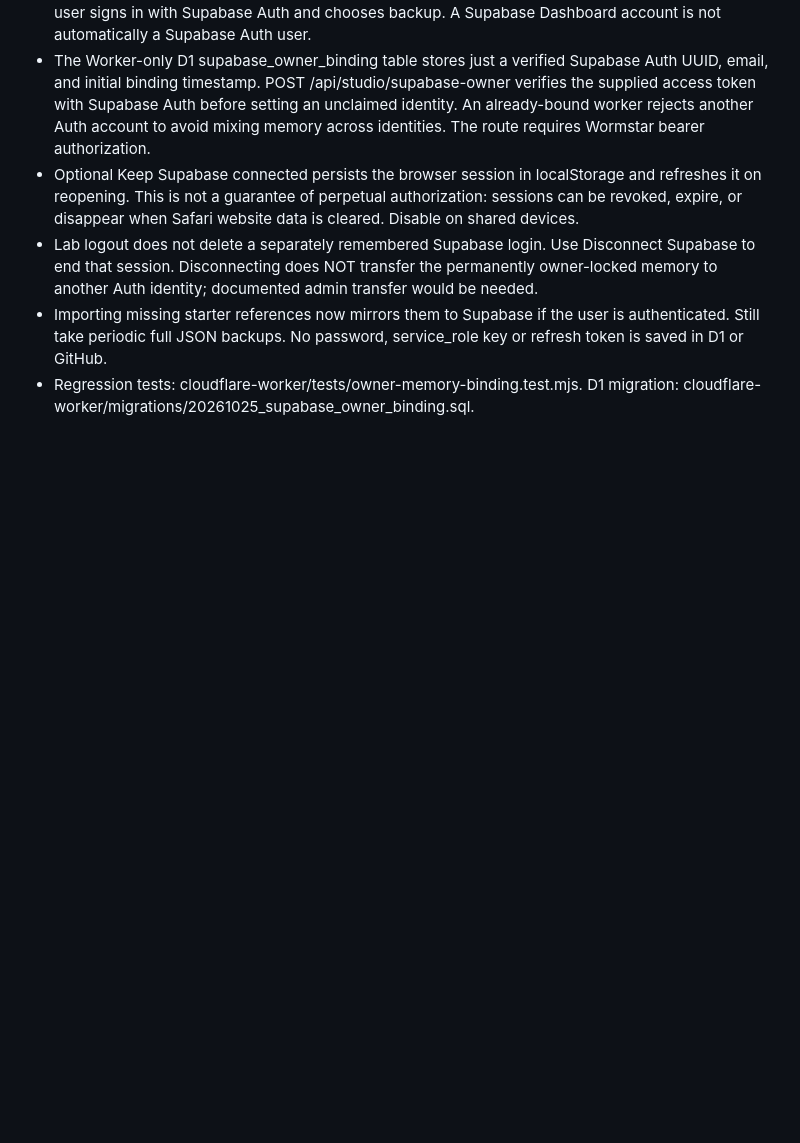
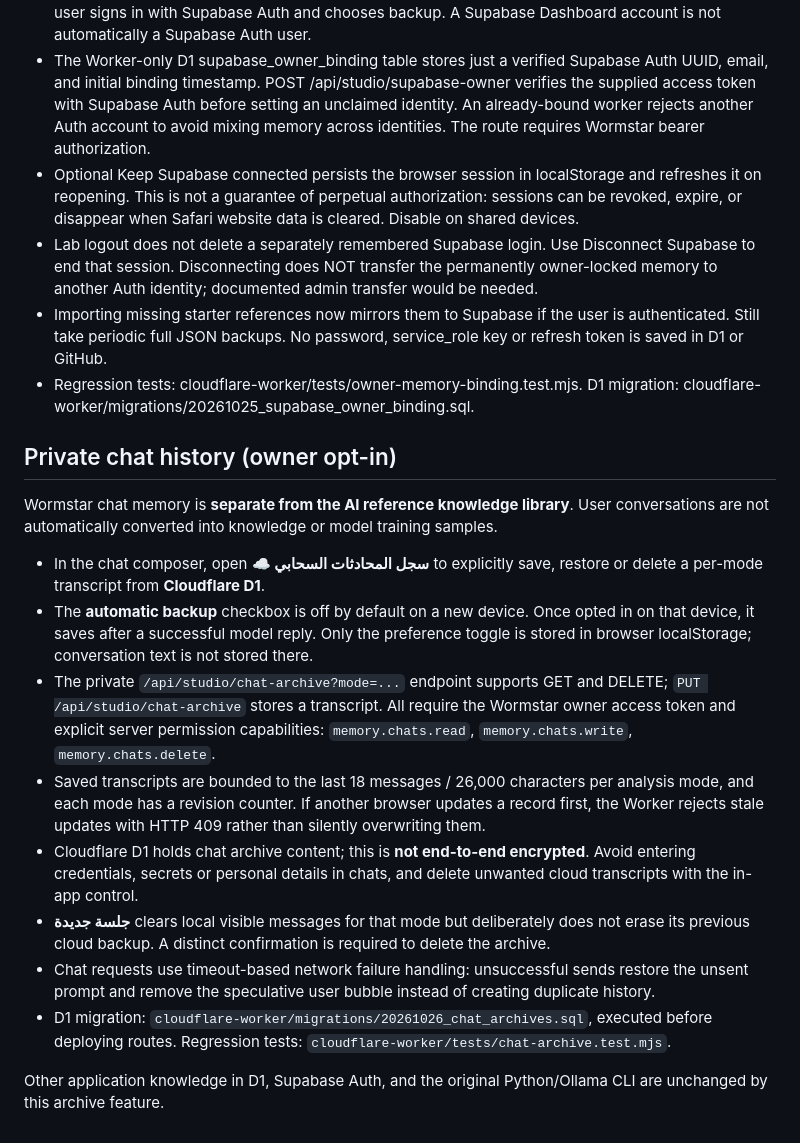
Before and after one commit to abdulstarzeki001-sketch/Wormstar, a Markdown page: cloudflare-worker/README.md, the part around the change. Rendered like a GitHub page; blank space fills up the shorter version.

Commit message:
Document opt-in D1 chat history, retention limits, privacy and conflict-safe restore

```diff
--- a/cloudflare-worker/README.md
+++ b/cloudflare-worker/README.md
@@ -236,3 +236,18 @@ The application is a PWA/Home Screen web app, **not an App Store native iOS appl
 - Lab logout does not delete a separately remembered Supabase login. Use Disconnect Supabase to end that session. Disconnecting does NOT transfer the permanently owner-locked memory to another Auth identity; documented admin transfer would be needed.
 - Importing missing starter references now mirrors them to Supabase if the user is authenticated. Still take periodic full JSON backups. No password, service_role key or refresh token is saved in D1 or GitHub.
 - Regression tests: cloudflare-worker/tests/owner-memory-binding.test.mjs. D1 migration: cloudflare-worker/migrations/20261025_supabase_owner_binding.sql.
+
+## Private chat history (owner opt-in)
+
+Wormstar chat memory is **separate from the AI reference knowledge library**. User conversations are not automatically converted into knowledge or model training samples.
+
+- In the chat composer, open **☁ سجل المحادثات السحابي** to explicitly save, restore or delete a per-mode transcript from **Cloudflare D1**.
+- The **automatic backup** checkbox is off by default on a new device. Once opted in on that device, it saves after a successful model reply. Only the preference toggle is stored in browser localStorage; conversation text is not stored there.
+- The private `/api/studio/chat-archive?mode=...` endpoint supports GET and DELETE; `PUT /api/studio/chat-archive` stores a transcript. All require the Wormstar owner access token and explicit server permission capabilities: `memory.chats.read`, `memory.chats.write`, `memory.chats.delete`.
+- Saved transcripts are bounded to the last 18 messages / 26,000 characters per analysis mode, and each mode has a revision counter. If another browser updates a record first, the Worker rejects stale updates with HTTP 409 rather than silently overwriting them.
+- Cloudflare D1 holds chat archive content; this is **not end-to-end encrypted**. Avoid entering credentials, secrets or personal details in chats, and delete unwanted cloud transcripts with the in-app control.
+- **جلسة جديدة** clears local visible messages for that mode but deliberately does not erase its previous cloud backup. A distinct confirmation is required to delete the archive.
+- Chat requests use timeout-based network failure handling: unsuccessful sends restore the unsent prompt and remove the speculative user bubble instead of creating duplicate history.
+- D1 migration: `cloudflare-worker/migrations/20261026_chat_archives.sql`, executed before deploying routes. Regression tests: `cloudflare-worker/tests/chat-archive.test.mjs`.
+
+Other application knowledge in D1, Supabase Auth, and the original Python/Ollama CLI are unchanged by this archive feature.
```
